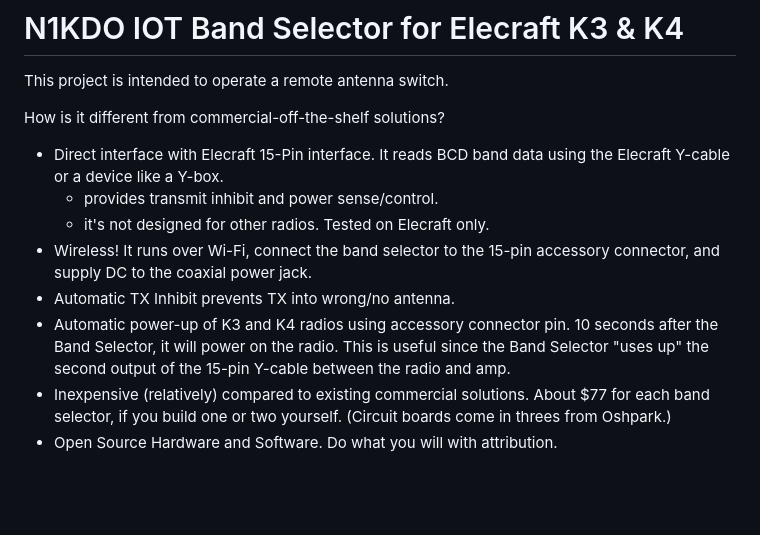
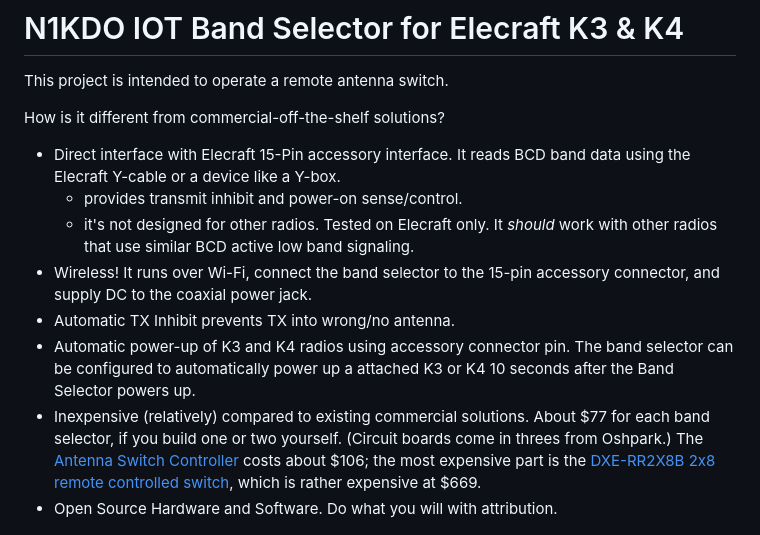
Before and after one commit to n1kdo/BandSelector, a Markdown page: README.md, the part around one of its changes. GitHub-like rendering; blank space fills up the shorter version.

```diff
--- a/README.md
+++ b/README.md
@@ -3,20 +3,25 @@
 This project is intended to operate a remote antenna switch.
 
 How is it different from commercial-off-the-shelf solutions?
-* Direct interface with Elecraft 15-Pin interface. It reads BCD band
-  data using the Elecraft Y-cable or a device like a Y-box.
-  * provides transmit inhibit and power sense/control.
-  * it's not designed for other radios.  Tested on Elecraft only.
+* Direct interface with Elecraft 15-Pin accessory interface. It reads
+  BCD band data using the Elecraft Y-cable or a device like a Y-box.
+  * provides transmit inhibit and power-on sense/control.
+  * it's not designed for other radios.  Tested on Elecraft only. It _should_
+    work with other radios that use similar BCD active low band signaling.
 * Wireless! It runs over Wi-Fi, connect the band selector to
   the 15-pin accessory connector, and supply DC to the coaxial
   power jack.
 * Automatic TX Inhibit prevents TX into wrong/no antenna.
-* Automatic power-up of K3 and K4 radios using accessory connector pin.  10 seconds after
-  the Band Selector, it will power on the radio.  This is useful since the Band Selector
-  &quot;uses up&quot; the second output of the 15-pin Y-cable between the radio and amp.
+* Automatic power-up of K3 and K4 radios using accessory connector pin.  The
+  band selector can be configured to automatically power up a attached K3 or K4
+  10 seconds after the Band Selector powers up.
 * Inexpensive (relatively) compared to existing commercial solutions.
   About $77 for each band selector, if you build one or two yourself.
-  (Circuit boards come in threes from Oshpark.)
+  (Circuit boards come in threes from Oshpark.)  The
+  [Antenna Switch Controller](https://github.com/n1kdo/AntennaSwitchControl)
+  costs about $106; the most expensive part is the
+  [DXE-RR2X8B 2x8 remote controlled switch](https://www.dxengineering.com/parts/DXE-RR2X8B),
+  which is rather expensive at $669.
 * Open Source Hardware and Software.  Do what you will with attribution.
 
 ![Band Selector](images/band-selector.jpg "Band Selector") Band Selector
```
Also changed, not shown: other parts of README.md (+15 -1 lines), images/band-selector-configuration.png (added), images/band-selector-networking.png (added), images/band-selector-status.png (added).
